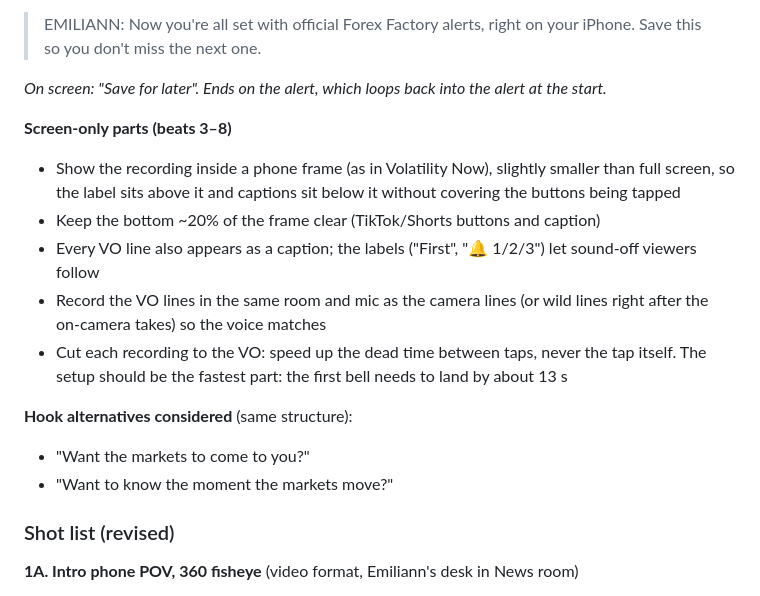
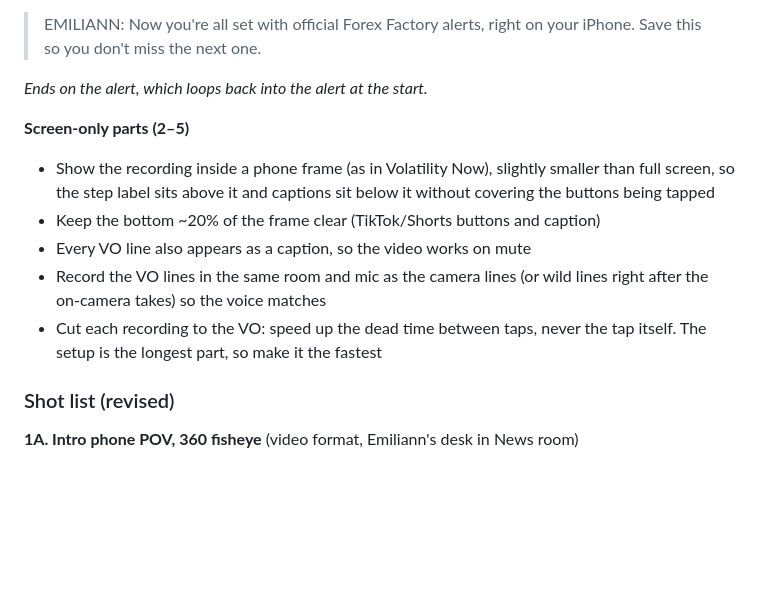
Before and after one commit to sraponte91/higgsfield, a Markdown page: scripts/FF-short-form-scripts.md, the part around one of its changes. Rendered like a GitHub page; blank space fills up the shorter version.

```diff
--- a/scripts/FF-short-form-scripts.md
+++ b/scripts/FF-short-form-scripts.md
@@ -205,17 +173,13 @@ The setup (adding Forex Factory to the home screen) is not a body: it's the one-
 > EMILIANN: Now you're all set with official Forex Factory alerts, right on your iPhone. Save this so you don't miss the next one.
 
-*On screen: "Save for later". Ends on the alert, which loops back into the alert at the start.*
+*Ends on the alert, which loops back into the alert at the start.*
 
-**Screen-only parts (beats 3–8)**
-- Show the recording inside a phone frame (as in Volatility Now), slightly smaller than full screen, so the label sits above it and captions sit below it without covering the buttons being tapped
+**Screen-only parts (2–5)**
+- Show the recording inside a phone frame (as in Volatility Now), slightly smaller than full screen, so the step label sits above it and captions sit below it without covering the buttons being tapped
 - Keep the bottom ~20% of the frame clear (TikTok/Shorts buttons and caption)
-- Every VO line also appears as a caption; the labels ("First", "🔔 1/2/3") let sound-off viewers follow
+- Every VO line also appears as a caption, so the video works on mute
 - Record the VO lines in the same room and mic as the camera lines (or wild lines right after the on-camera takes) so the voice matches
-- Cut each recording to the VO: speed up the dead time between taps, never the tap itself. The setup should be the fastest part: the first bell needs to land by about 13 s
-
-**Hook alternatives considered** (same structure):
-- "Want the markets to come to you?"
-- "Want to know the moment the markets move?"
+- Cut each recording to the VO: speed up the dead time between taps, never the tap itself. The setup is the longest part, so make it the fastest
 
 ### Shot list (revised)
 
```
Also changed, not shown: other parts of scripts/FF-short-form-scripts.md (+15 -47 lines), scripts/2026-002-alerts-on-iphone.md (+20 -52 lines).
